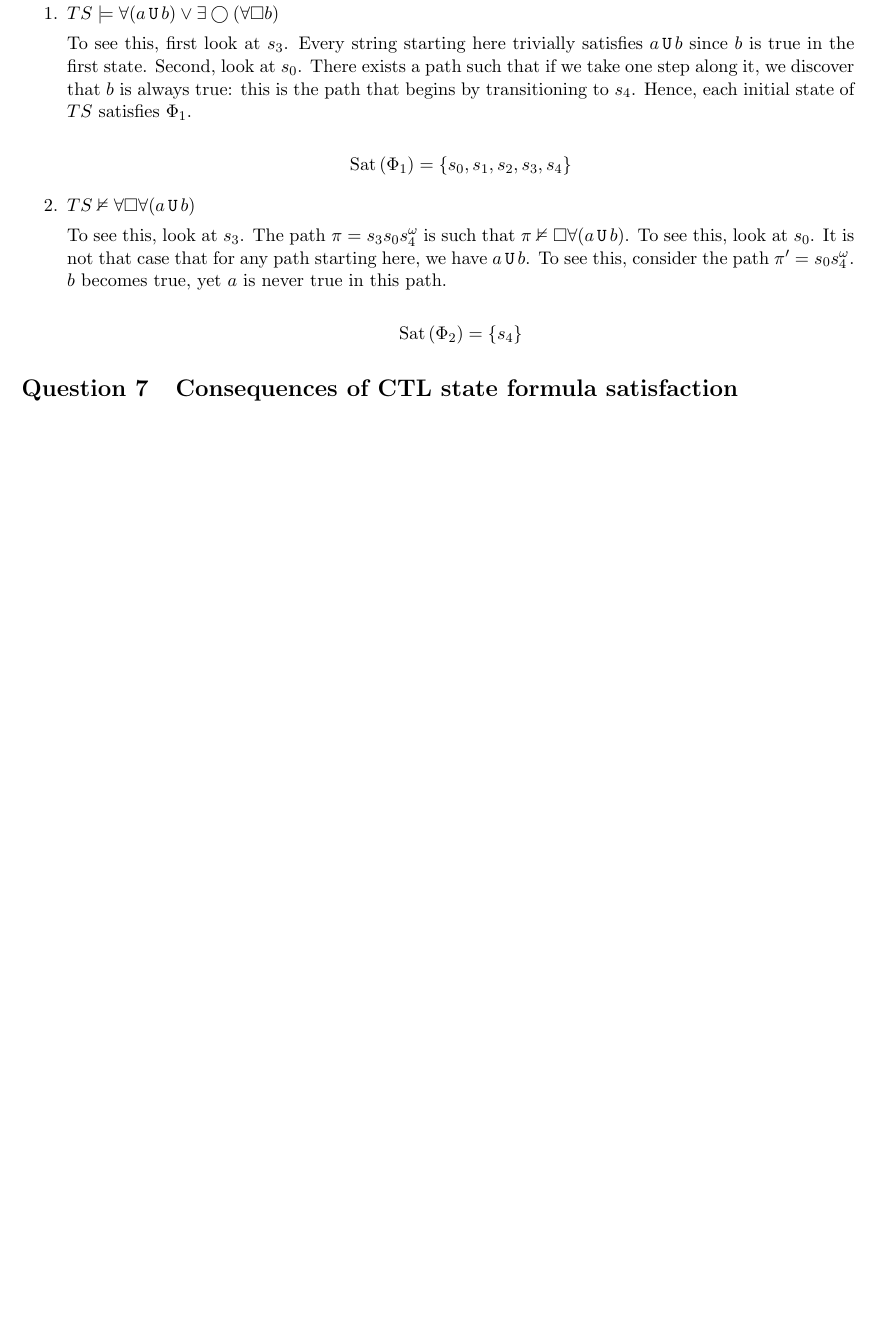
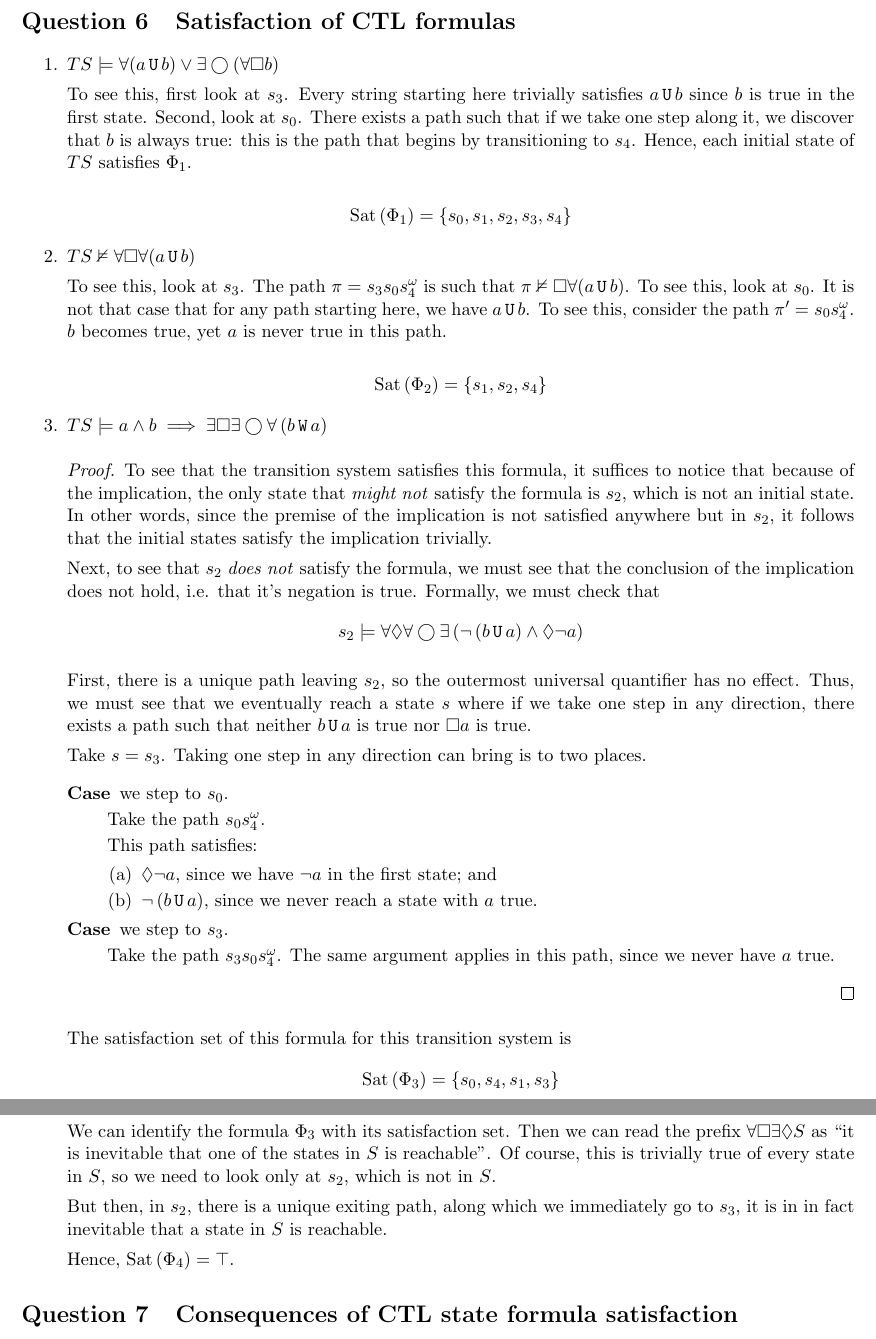
Before and after one commit to raytimbadev/school, a LaTeX problem sheet (comp-525/assignments/3/writeup.tex): part of page 5 of 6 before the commit and two parts of pages 5 and 6 of 7 after it, the two joined at a grey line, cut at the place of the change, the shorter picture padded with empty space. Compiled offline with pdfLaTeX.

Commit message:
comp 525 assignment 3: revisions

```diff
--- a/comp-525/assignments/3/writeup.tex
+++ b/comp-525/assignments/3/writeup.tex
@@ -20,6 +20,8 @@
 \newcommand{\step}{\bigcirc}
 \DeclareMathOperator{\untilOp}{\mathtt{U}}
 \newcommand{\until}{\untilOp{}}
+\DeclareMathOperator{\wuntilOp}{\mathtt{W}}
+\newcommand{\wuntil}{\wuntilOp{}}
 \newcommand{\Land}{\bigwedge}
 \newcommand{\parens}[1]{\left(#1\right)}
 
@@ -445,8 +439,90 @@ Here are translations of some properties into LTL formulas.
         in this path.
 
         \begin{equation*}
-            \sat{\Phi_2} = \{ s_4 \}
+            \sat{\Phi_2} = \{ s_1, s_2, s_4 \}
         \end{equation*}
+
+    \item $
+        TS \models
+        a \land b
+        \implies
+        \exists \always \exists \step \forall \parens{b \wuntil a}
+        $
+
+        \begin{proof}
+            To see that the transition system satisfies this formula, it
+            suffices to notice that because of the implication, the only state
+            that \emph{might not} satisfy the formula is $s_2$, which is not an
+            initial state. In other words, since the premise of the implication
+            is not satisfied anywhere but in $s_2$, it follows that the initial
+            states satisfy the implication trivially.
+
+            Next, to see that $s_2$ \emph{does not} satisfy the formula, we
+            must see that the conclusion of the implication does not hold, i.e.
+            that it's negation is true. Formally, we must check that
+            \begin{equation*}
+                s_2 \models
+                \forall \eventually \forall \step \exists \parens{
+                    \neg\parens{b \until a}
+                    \land
+                    \eventually \neg a
+                }
+            \end{equation*}
+
+            First, there is a unique path leaving $s_2$, so the outermost
+            universal quantifier has no effect. Thus, we must see that we
+            eventually reach a state $s$ where if we take one step in any
+            direction, there exists a path such that neither $b \until a$ is
+            true nor $\always a$ is true.
+
+            Take $s = s_3$. Taking one step in any direction can bring is to
+            two places.
+            \begin{description}
+                \item[Case] we step to $s_0$.
+
+                    Take the path $s_0 s_4^\omega$.
+
+                    This path satisfies:
+                    \begin{enumerate}
+                        \item $\eventually \neg a$, since we have $\neg a$ in
+                            the first state; and
+                        \item $\neg\parens{b \until a}$, since we never reach a
+                            state with $a$ true.
+                    \end{enumerate}
+
+                \item[Case] we step to $s_3$.
+
+                    Take the path $s_3 s_0 s_4^\omega$. The same argument
+                    applies in this path, since we never have $a$ true.
+            \end{description}
+        \end{proof}
+
+        The satisfaction set of this formula for this transition system is
+        \begin{equation*}
+            \sat{\Phi_3} = \{ s_0, s_4, s_1, s_3 \}
+        \end{equation*}
+
+    \item $
+        TS \models
+        \forall \always \exists \eventually \parens{
+            \Phi_3
+            % a \land b \implies \exists \always \exists \step \forall \parens{
+            %     b \wuntil a
+            % }
+        }
+        $
+
+        We can identify the formula $\Phi_3$ with its satisfaction set. Then we
+        can read the prefix $\forall \always \exists \eventually S$ as ``it is
+        inevitable that one of the states in $S$ is reachable''. Of course,
+        this is trivially true of every state in $S$, so we need to look only
+        at $s_2$, which is not in $S$.
+
+        But then, in $s_2$, there is a unique exiting path, along which we
+        immediately go to $s_3$, it is in in fact inevitable that a state in
+        $S$ is reachable.
+
+        Hence, $\sat{\Phi_4} = \top$.
 \end{enumerate}
 
 \question{Consequences of CTL state formula satisfaction}
```
Also changed, not shown: comp-525/assignments/3/writeup.tex (10 more changed lines).
